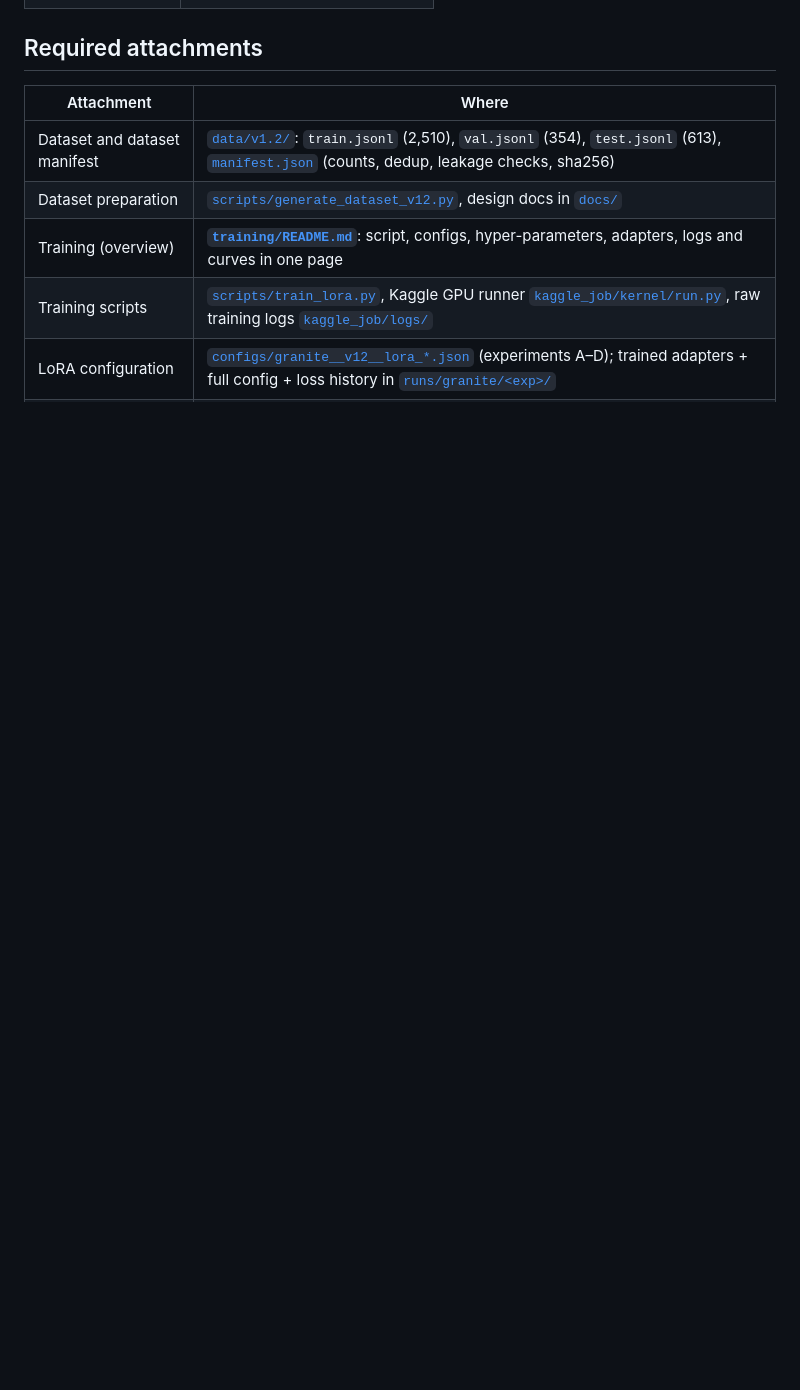
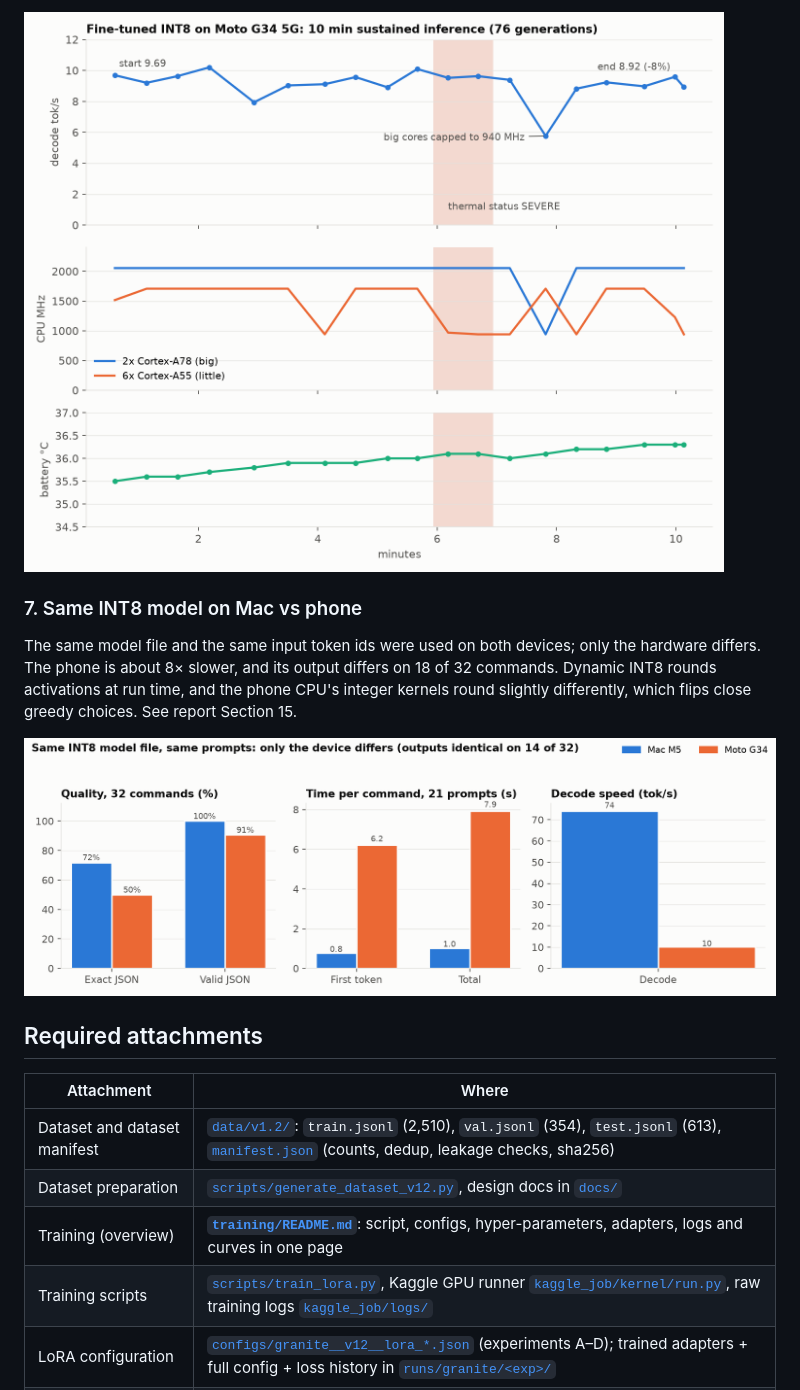
Before and after one commit to siranjeevi04/TronOS-voice-command-assistant, a Markdown page: README.md, the part around one of its changes. Rendered like a GitHub page; pictures changed too: results/plots/mac_vs_phone_int8.png (added); blank space fills up the shorter version.

```diff
--- a/README.md
+++ b/README.md
@@ -38,3 +69,9 @@ On the Moto G34 5G (Snapdragon 695, ONNX Runtime Android 1.31.1, fine-tuned INT8
+![Thermal test](results/plots/phone_thermal.png)
+
+### 7. Same INT8 model on Mac vs phone
+The same model file and the same input token ids were used on both devices; only the hardware differs. The phone is about 8× slower, and its output differs on 18 of 32 commands. Dynamic INT8 rounds activations at run time, and the phone CPU's integer kernels round slightly differently, which flips close greedy choices. See report Section 15.
+
+![Mac vs phone](results/plots/mac_vs_phone_int8.png)
 
 ## Required attachments
 
```
Also changed, not shown: other parts of README.md (+31 -0 lines), report/TRONX_Technical_Report.md (+6 -0 lines), results/plots/improvement_per_intent.png (added), 1 other file.
